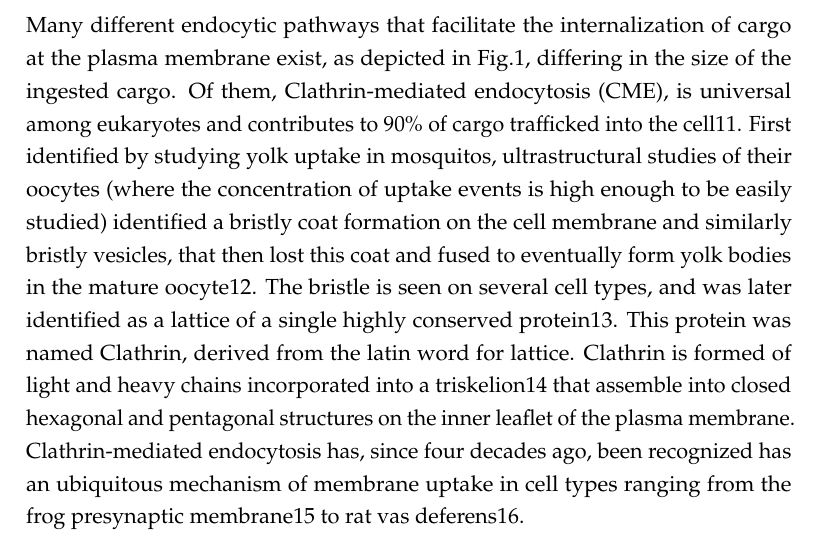
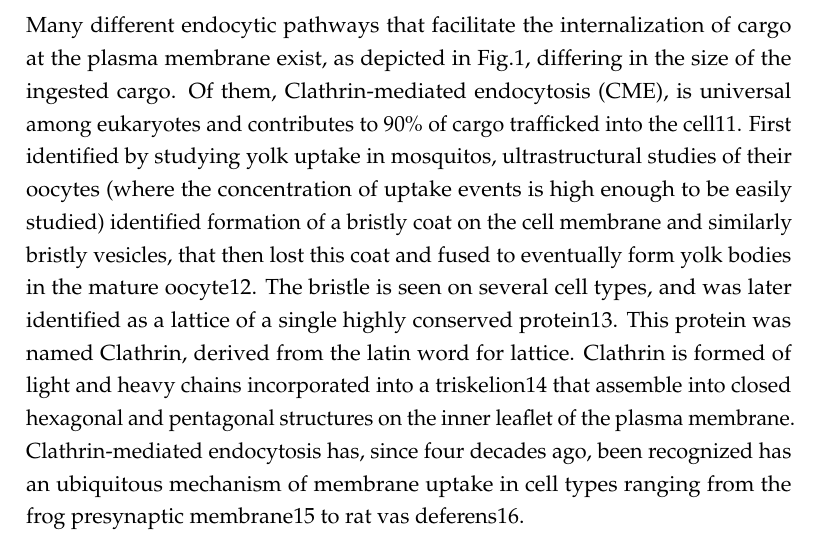
Before and after one commit to deepikaamenon/thesis_2021, a LaTeX thesis (main.tex, which reads Chapters/Intro.tex): part of page 20 of 31, cut so that both start at the same text. Compiled offline with pdfLaTeX.

Commit message:
txs auto checkin

```diff
--- a/Chapters/Intro.tex
+++ b/Chapters/Intro.tex
@@ -18,7 +18,7 @@ Other components of the cellular signaling pathway transmit signals across the c
 
 
 \section{Clathrin-mediated endocytosis}
-Many different endocytic pathways that facilitate the internalization of cargo at the plasma membrane exist, as depicted in Fig.1, differing in the size of the ingested cargo. Of them, Clathrin-mediated endocytosis (CME), is universal among eukaryotes and contributes to 90\% of cargo trafficked into the cell11. First identified by studying yolk uptake in mosquitos, ultrastructural studies of their oocytes (where the concentration of uptake events is high enough to be easily studied) identified a bristly coat formation on the cell membrane and similarly bristly vesicles, that then lost this coat and fused to eventually form yolk bodies in the mature oocyte12. The bristle is seen on several cell types, and was later identified as a lattice of a single highly conserved protein13. This protein was named Clathrin, derived from the latin word for lattice. Clathrin is formed of light and heavy chains incorporated into a triskelion14 that assemble into closed hexagonal and pentagonal structures on the inner leaflet of the plasma membrane. Clathrin-mediated endocytosis has, since four decades ago, been recognized has an ubiquitous mechanism of membrane uptake in cell types ranging from the frog presynaptic membrane15 to rat vas deferens16.
+Many different endocytic pathways that facilitate the internalization of cargo at the plasma membrane exist, as depicted in Fig.1, differing in the size of the ingested cargo. Of them, Clathrin-mediated endocytosis (CME), is universal among eukaryotes and contributes to 90\% of cargo trafficked into the cell11. First identified by studying yolk uptake in mosquitos, ultrastructural studies of their oocytes (where the concentration of uptake events is high enough to be easily studied) identified formation of a bristly coat on the cell membrane and similarly bristly vesicles, that then lost this coat and fused to eventually form yolk bodies in the mature oocyte12. The bristle is seen on several cell types, and was later identified as a lattice of a single highly conserved protein13. This protein was named Clathrin, derived from the latin word for lattice. Clathrin is formed of light and heavy chains incorporated into a triskelion14 that assemble into closed hexagonal and pentagonal structures on the inner leaflet of the plasma membrane. Clathrin-mediated endocytosis has, since four decades ago, been recognized has an ubiquitous mechanism of membrane uptake in cell types ranging from the frog presynaptic membrane15 to rat vas deferens16.
 
 \vspace{5mm}
 Clathrin has also been observed localizing to the trans-golgi network (TGN); these clathrin-coated vesicles mediate traffic from the TGN to the endosome. Specification of vesicle target to different cellular compartments is achieved by Clathrin interaction with specialized adaptor proteins like the adaptor protein complexs (AP), which specify Golgi-to-early endosome traffic, while Golgi-localized gamma-adaptin (GGA) complexes specify Golgi-to-late endosome traffic.
```
